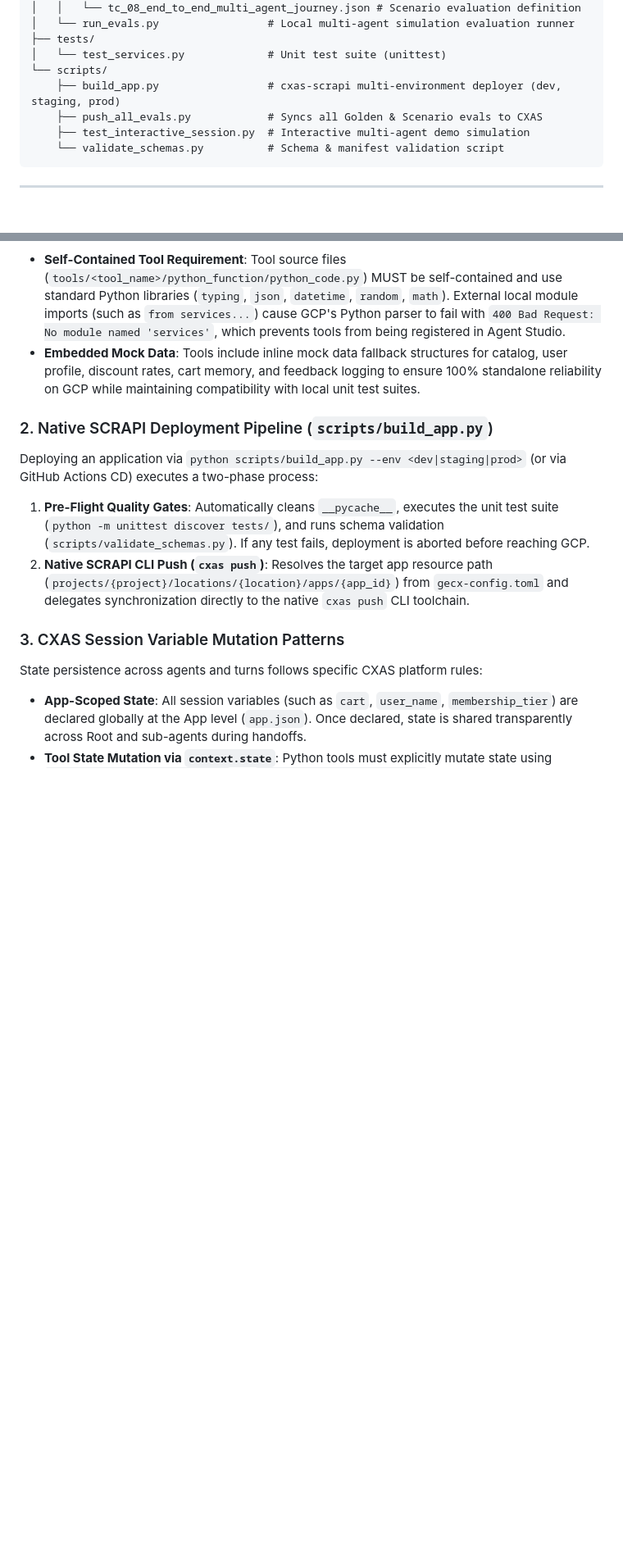
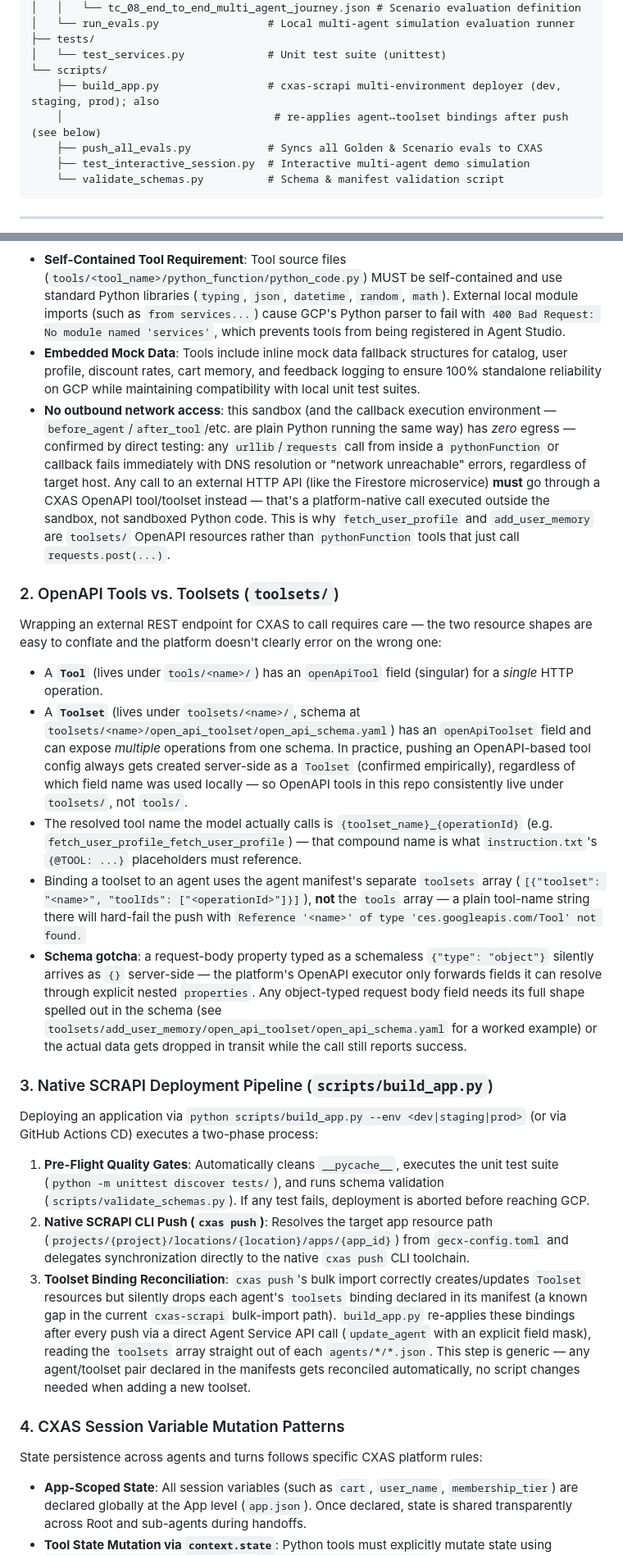
Before and after one commit to Sunilrana1978/ShoppingAssistantagent, a Markdown page: README.md, 2 parts joined by grey strips. Shown at 82% size. Drawn GitHub-style; blank space fills up the shorter version.

```diff
--- a/README.md
+++ b/README.md
@@ -141,7 +149,8 @@ ShoppingAssistantAgent/
 ├── tests/
 │   └── test_services.py             # Unit test suite (unittest)
 └── scripts/
-    ├── build_app.py                 # cxas-scrapi multi-environment deployer (dev, staging, prod)
+    ├── build_app.py                 # cxas-scrapi multi-environment deployer (dev, staging, prod); also
+    │                                 # re-applies agent↔toolset bindings after push (see below)
     ├── push_all_evals.py            # Syncs all Golden & Scenario evals to CXAS
     ├── test_interactive_session.py  # Interactive multi-agent demo simulation
     └── validate_schemas.py          # Schema & manifest validation script
@@ -177,13 +199,23 @@ When a customer interacts with the assistant across separate chat sessions:
 In **Gemini Enterprise for Customer Experience (CX Agent Studio / CES API)**, Python tools defined via `pythonFunction` run in an isolated execution sandbox hosted on Google Cloud.
 - **Self-Contained Tool Requirement**: Tool source files (`tools/<tool_name>/python_function/python_code.py`) MUST be self-contained and use standard Python libraries (`typing`, `json`, `datetime`, `random`, `math`). External local module imports (such as `from services...`) cause GCP's Python parser to fail with `400 Bad Request: No module named 'services'`, which prevents tools from being registered in Agent Studio.
 - **Embedded Mock Data**: Tools include inline mock data fallback structures for catalog, user profile, discount rates, cart memory, and feedback logging to ensure 100% standalone reliability on GCP while maintaining compatibility with local unit test suites.
+- **No outbound network access**: this sandbox (and the callback execution environment — `before_agent`/`after_tool`/etc. are plain Python running the same way) has *zero* egress — confirmed by direct testing: any `urllib`/`requests` call from inside a `pythonFunction` or callback fails immediately with DNS resolution or "network unreachable" errors, regardless of target host. Any call to an external HTTP API (like the Firestore microservice) **must** go through a CXAS OpenAPI tool/toolset instead — that's a platform-native call executed outside the sandbox, not sandboxed Python code. This is why `fetch_user_profile` and `add_user_memory` are `toolsets/` OpenAPI resources rather than `pythonFunction` tools that just call `requests.post(...)`.
 
-### 2. Native SCRAPI Deployment Pipeline (`scripts/build_app.py`)
+### 2. OpenAPI Tools vs. Toolsets (`toolsets/`)
+Wrapping an external REST endpoint for CXAS to call requires care — the two resource shapes are easy to conflate and the platform doesn't clearly error on the wrong one:
+- A **`Tool`** (lives under `tools/<name>/`) has an `openApiTool` field (singular) for a *single* HTTP operation.
+- A **`Toolset`** (lives under `toolsets/<name>/`, schema at `toolsets/<name>/open_api_toolset/open_api_schema.yaml`) has an `openApiToolset` field and can expose *multiple* operations from one schema. In practice, pushing an OpenAPI-based tool config always gets created server-side as a `Toolset` (confirmed empirically), regardless of which field name was used locally — so OpenAPI tools in this repo consistently live under `toolsets/`, not `tools/`.
+- The resolved tool name the model actually calls is `{toolset_name}_{operationId}` (e.g. `fetch_user_profile_fetch_user_profile`) — that compound name is what `instruction.txt`'s `{@TOOL: ...}` placeholders must reference.
+- Binding a toolset to an agent uses the agent manifest's separate `toolsets` array (`[{"toolset": "<name>", "toolIds": ["<operationId>"]}]`), **not** the `tools` array — a plain tool-name string there will hard-fail the push with `Reference '<name>' of type 'ces.googleapis.com/Tool' not found.`
+- **Schema gotcha**: a request-body property typed as a schemaless `{"type": "object"}` silently arrives as `{}` server-side — the platform's OpenAPI executor only forwards fields it can resolve through explicit nested `properties`. Any object-typed request body field needs its full shape spelled out in the schema (see `toolsets/add_user_memory/open_api_toolset/open_api_schema.yaml` for a worked example) or the actual data gets dropped in transit while the call still reports success.
+
+### 3. Native SCRAPI Deployment Pipeline (`scripts/build_app.py`)
 Deploying an application via `python scripts/build_app.py --env <dev|staging|prod>` (or via GitHub Actions CD) executes a two-phase process:
 1. **Pre-Flight Quality Gates**: Automatically cleans `__pycache__`, executes the unit test suite (`python -m unittest discover tests/`), and runs schema validation (`scripts/validate_schemas.py`). If any test fails, deployment is aborted before reaching GCP.
 2. **Native SCRAPI CLI Push (`cxas push`)**: Resolves the target app resource path (`projects/{project}/locations/{location}/apps/{app_id}`) from `gecx-config.toml` and delegates synchronization directly to the native `cxas push` CLI toolchain.
+3. **Toolset Binding Reconciliation**: `cxas push`'s bulk import correctly creates/updates `Toolset` resources but silently drops each agent's `toolsets` binding declared in its manifest (a known gap in the current `cxas-scrapi` bulk-import path). `build_app.py` re-applies these bindings after every push via a direct Agent Service API call (`update_agent` with an explicit field mask), reading the `toolsets` array straight out of each `agents/*/*.json`. This step is generic — any agent/toolset pair declared in the manifests gets reconciled automatically, no script changes needed when adding a new toolset.
 
-### 3. CXAS Session Variable Mutation Patterns
+### 4. CXAS Session Variable Mutation Patterns
 State persistence across agents and turns follows specific CXAS platform rules:
 - **App-Scoped State**: All session variables (such as `cart`, `user_name`, `membership_tier`) are declared globally at the App level (`app.json`). Once declared, state is shared transparently across Root and sub-agents during handoffs.
 - **Tool State Mutation via `context.state`**: Python tools must explicitly mutate state using `context.state["cart"] = cart` (or `set_variable("cart", cart)`). Returning dictionary payloads containing `{"updatedVariables": ...}` alone does not persist state across turns in the CXAS Agent Engine runtime.
```
Also changed, not shown: other parts of README.md (+44 -17 lines).
